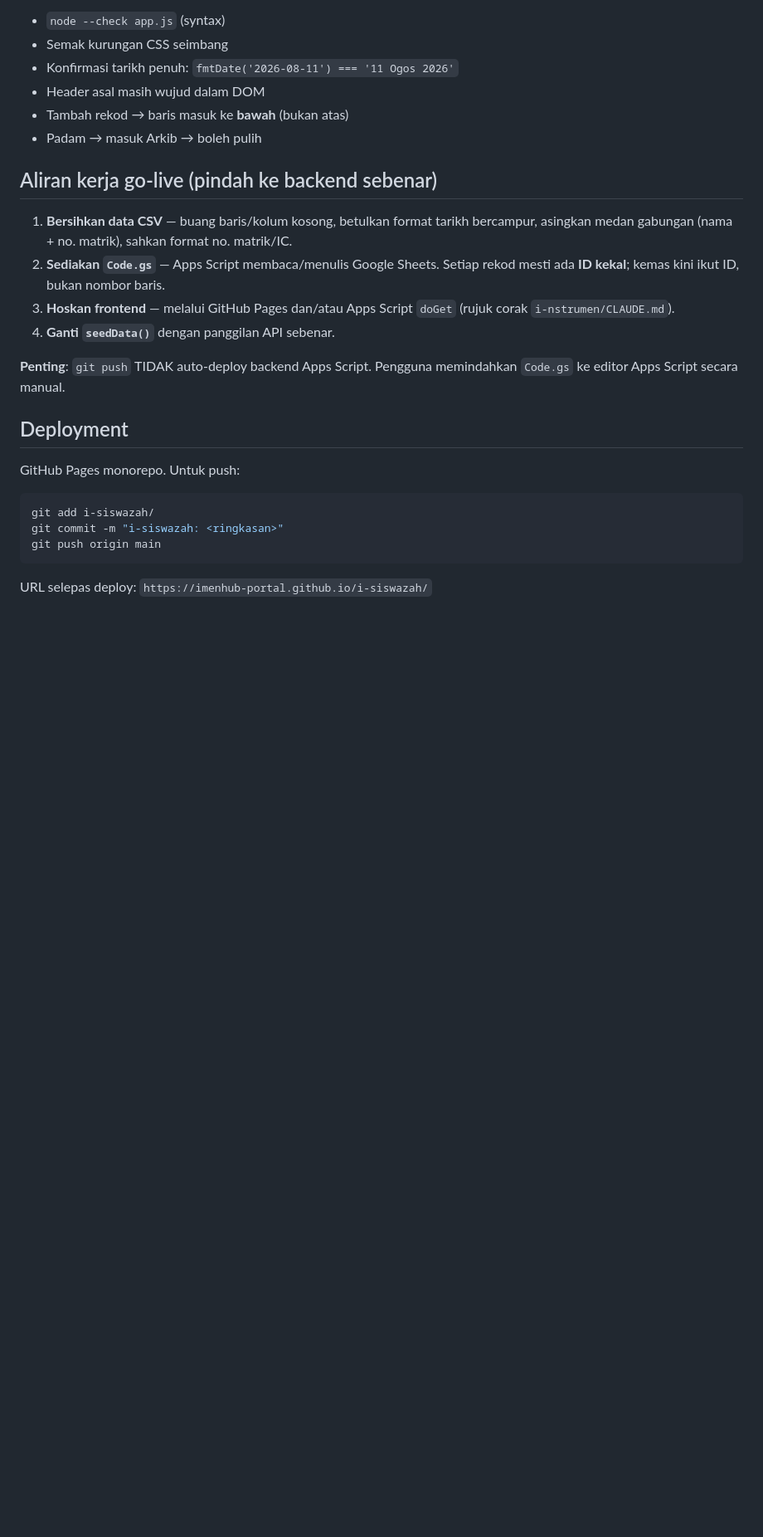
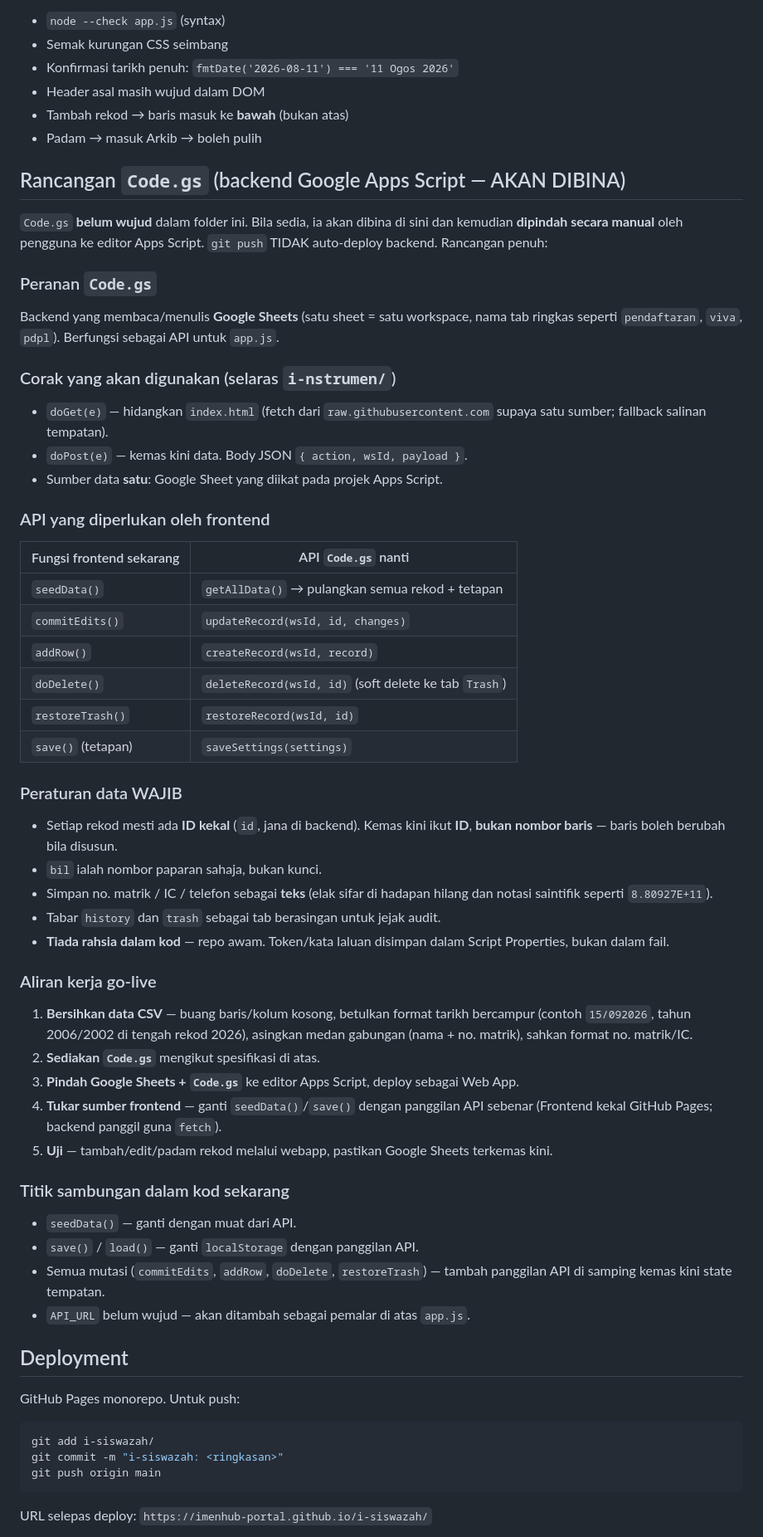
Before and after one commit to imenhub-portal/imenhub-portal.github.io, a Markdown page: i-siswazah/CLAUDE.md, the part around one of its changes. Shown at 83% size. GitHub-like rendering; blank space fills up the shorter version.

Commit message:
i-siswazah: kemas kini CLAUDE.md (rancangan Code.gs, handover sesi) + tambah AGENTS.md

```diff
--- a/i-siswazah/CLAUDE.md
+++ b/i-siswazah/CLAUDE.md
@@ -133,18 +149,58 @@ Corak ujian yang digunakan: muat `index.html` + `app.js` dalam jsdom, tambah
 - Tambah rekod → baris masuk ke **bawah** (bukan atas)
 - Padam → masuk Arkib → boleh pulih
 
-## Aliran kerja go-live (pindah ke backend sebenar)
+## Rancangan `Code.gs` (backend Google Apps Script — AKAN DIBINA)
 
-1. **Bersihkan data CSV** — buang baris/kolum kosong, betulkan format tarikh bercampur,
-   asingkan medan gabungan (nama + no. matrik), sahkan format no. matrik/IC.
-2. **Sediakan `Code.gs`** — Apps Script membaca/menulis Google Sheets. Setiap rekod
-   mesti ada **ID kekal**; kemas kini ikut ID, bukan nombor baris.
-3. **Hoskan frontend** — melalui GitHub Pages dan/atau Apps Script `doGet`
-   (rujuk corak `i-nstrumen/CLAUDE.md`).
-4. **Ganti `seedData()`** dengan panggilan API sebenar.
+`Code.gs` **belum wujud** dalam folder ini. Bila sedia, ia akan dibina di sini dan
+kemudian **dipindah secara manual** oleh pengguna ke editor Apps Script. `git push`
+TIDAK auto-deploy backend. Rancangan penuh:
 
-**Penting**: `git push` TIDAK auto-deploy backend Apps Script. Pengguna memindahkan
-`Code.gs` ke editor Apps Script secara manual.
+### Peranan `Code.gs`
+Backend yang membaca/menulis **Google Sheets** (satu sheet = satu workspace, nama tab
+ringkas seperti `pendaftaran`, `viva`, `pdpl`). Berfungsi sebagai API untuk `app.js`.
+
+### Corak yang akan digunakan (selaras `i-nstrumen/`)
+- `doGet(e)` — hidangkan `index.html` (fetch dari `raw.githubusercontent.com` supaya
+  satu sumber; fallback salinan tempatan).
+- `doPost(e)` — kemas kini data. Body JSON `{ action, wsId, payload }`.
+- Sumber data **satu**: Google Sheet yang diikat pada projek Apps Script.
+
+### API yang diperlukan oleh frontend
+| Fungsi frontend sekarang | API `Code.gs` nanti |
+|---|---|
+| `seedData()` | `getAllData()` → pulangkan semua rekod + tetapan |
+| `commitEdits()` | `updateRecord(wsId, id, changes)` |
+| `addRow()` | `createRecord(wsId, record)` |
+| `doDelete()` | `deleteRecord(wsId, id)` (soft delete ke tab `Trash`) |
+| `restoreTrash()` | `restoreRecord(wsId, id)` |
+| `save()` (tetapan) | `saveSettings(settings)` |
+
+### Peraturan data WAJIB
+- Setiap rekod mesti ada **ID kekal** (`id`, jana di backend). Kemas kini ikut **ID**,
+  **bukan nombor baris** — baris boleh berubah bila disusun.
+- `bil` ialah nombor paparan sahaja, bukan kunci.
+- Simpan no. matrik / IC / telefon sebagai **teks** (elak sifar di hadapan hilang dan
+  notasi saintifik seperti `8.80927E+11`).
+- Tabar `history` dan `trash` sebagai tab berasingan untuk jejak audit.
+- **Tiada rahsia dalam kod** — repo awam. Token/kata laluan disimpan dalam
+  Script Properties, bukan dalam fail.
+
+### Aliran kerja go-live
+1. **Bersihkan data CSV** — buang baris/kolum kosong, betulkan format tarikh bercampur
+   (contoh `15/092026`, tahun 2006/2002 di tengah rekod 2026), asingkan medan gabungan
+   (nama + no. matrik), sahkan format no. matrik/IC.
+2. **Sediakan `Code.gs`** mengikut spesifikasi di atas.
+3. **Pindah Google Sheets + `Code.gs`** ke editor Apps Script, deploy sebagai Web App.
+4. **Tukar sumber frontend** — ganti `seedData()`/`save()` dengan panggilan API sebenar
+   (Frontend kekal GitHub Pages; backend panggil guna `fetch`).
+5. **Uji** — tambah/edit/padam rekod melalui webapp, pastikan Google Sheets terkemas kini.
+
+### Titik sambungan dalam kod sekarang
+- `seedData()` — ganti dengan muat dari API.
+- `save()` / `load()` — ganti `localStorage` dengan panggilan API.
+- Semua mutasi (`commitEdits`, `addRow`, `doDelete`, `restoreTrash`) — tambah panggilan
+  API di samping kemas kini state tempatan.
+- `API_URL` belum wujud — akan ditambah sebagai pemalar di atas `app.js`.
 
 ## Deployment
 
```
Also changed, not shown: other parts of i-siswazah/CLAUDE.md (+35 -0 lines), i-siswazah/AGENTS.md (added, +19 -0 lines).
